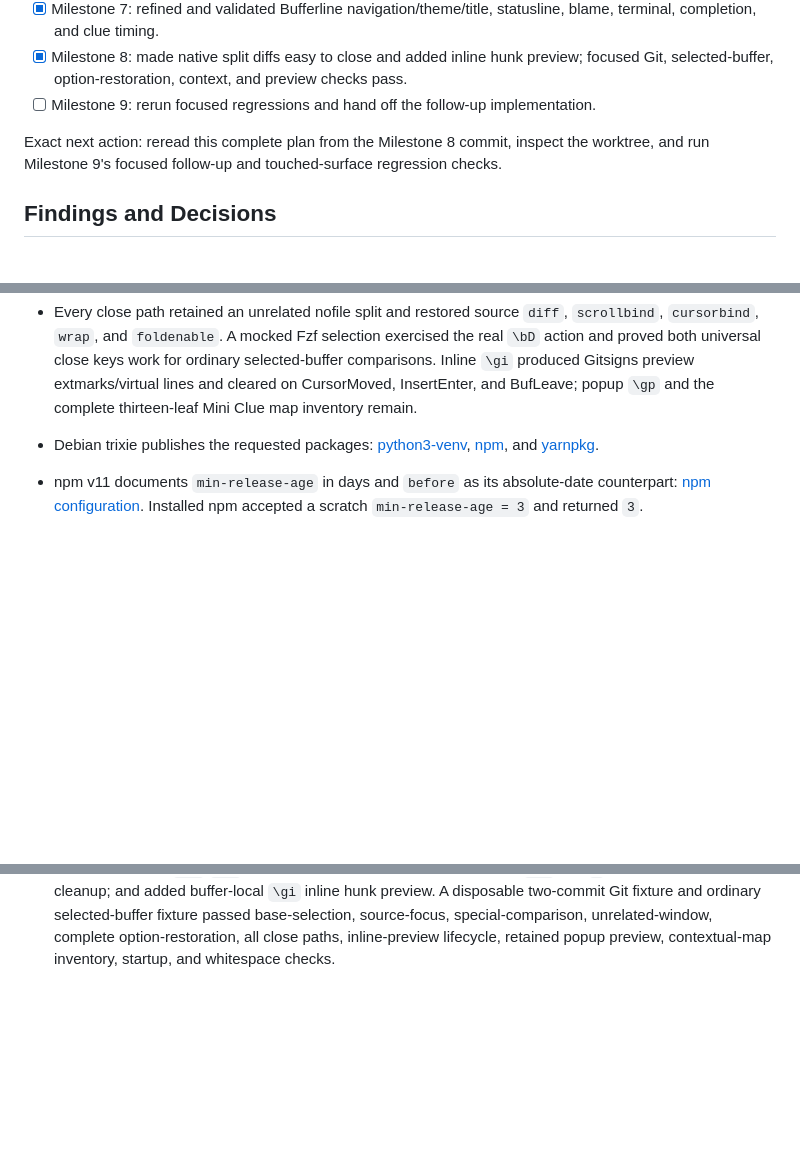
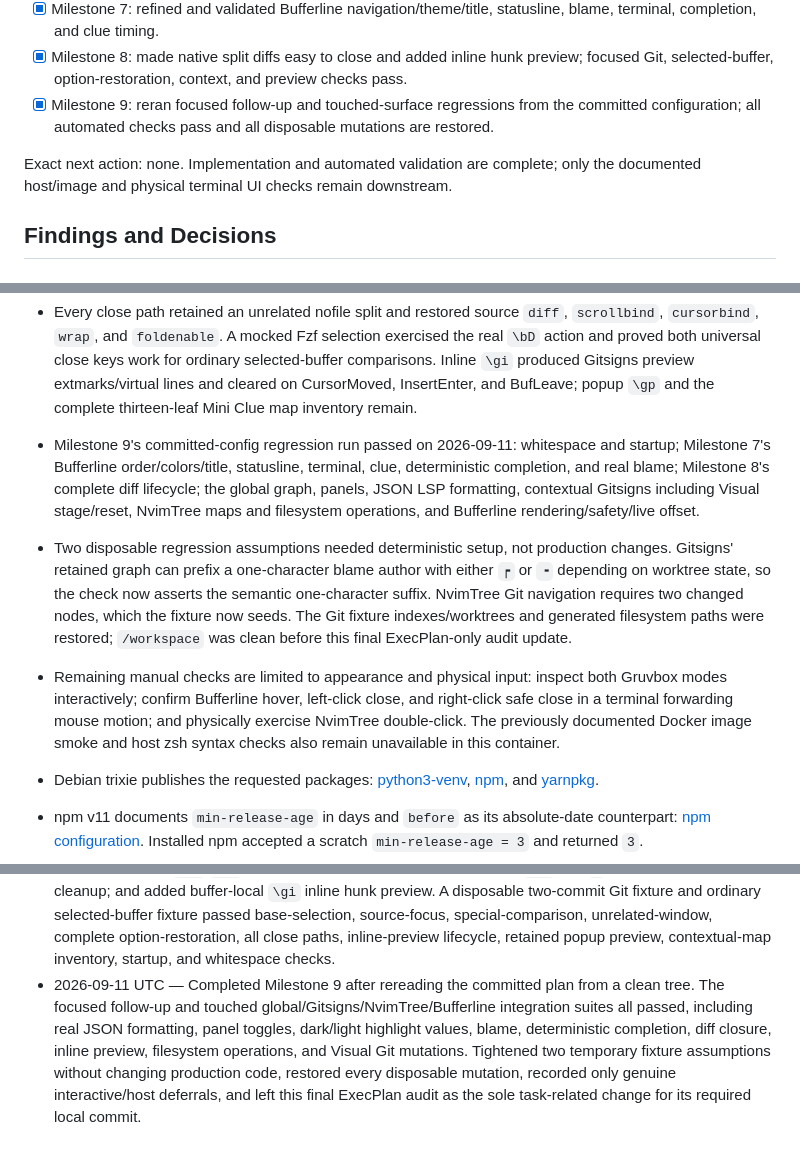
Before and after one commit to ddadon10/dotfiles, a Markdown page: DEV_ENV_IMPROVEMENTS_EXECPLAN.md, 3 parts joined by grey strips. Drawn GitHub-style; blank space fills up the shorter version.

Commit message:
Record Neovim follow-up validation
Mark the follow-up milestones complete after the focused UI, mapping, Gitsigns, NvimTree, Bufferline, completion, JSON, and diff regression suites passed.\n\nRecord restored disposable fixtures and the remaining physical UI and host-only checks.

```diff
--- a/DEV_ENV_IMPROVEMENTS_EXECPLAN.md
+++ b/DEV_ENV_IMPROVEMENTS_EXECPLAN.md
@@ -697,10 +697,11 @@ local milestone commit instead of resetting the branch or disturbing unrelated u
   and clue timing.
 - [x] Milestone 8: made native split diffs easy to close and added inline hunk preview; focused Git, selected-buffer,
   option-restoration, context, and preview checks pass.
-- [ ] Milestone 9: rerun focused regressions and hand off the follow-up implementation.
+- [x] Milestone 9: reran focused follow-up and touched-surface regressions from the committed configuration; all
+  automated checks pass and all disposable mutations are restored.
 
-Exact next action: reread this complete plan from the Milestone 8 commit, inspect the worktree, and run Milestone 9's
-focused follow-up and touched-surface regression checks.
+Exact next action: none. Implementation and automated validation are complete; only the documented host/image and
+physical terminal UI checks remain downstream.
 
 ## Findings and Decisions
 
@@ -798,6 +799,19 @@ focused follow-up and touched-surface regression checks.
   and `foldenable`. A mocked Fzf selection exercised the real `\bD` action and proved both universal close keys work
   for ordinary selected-buffer comparisons. Inline `\gi` produced Gitsigns preview extmarks/virtual lines and cleared
   on CursorMoved, InsertEnter, and BufLeave; popup `\gp` and the complete thirteen-leaf Mini Clue map inventory remain.
+- Milestone 9's committed-config regression run passed on 2026-09-11: whitespace and startup; Milestone 7's
+  Bufferline order/colors/title, statusline, terminal, clue, deterministic completion, and real blame; Milestone 8's
+  complete diff lifecycle; the global graph, panels, JSON LSP formatting, contextual Gitsigns including Visual
+  stage/reset, NvimTree maps and filesystem operations, and Bufferline rendering/safety/live offset.
+- Two disposable regression assumptions needed deterministic setup, not production changes. Gitsigns' retained graph
+  can prefix a one-character blame author with either `┍` or `╺` depending on worktree state, so the check now asserts
+  the semantic one-character suffix. NvimTree Git navigation requires two changed nodes, which the fixture now seeds.
+  The Git fixture indexes/worktrees and generated filesystem paths were restored; `/workspace` was clean before this
+  final ExecPlan-only audit update.
+- Remaining manual checks are limited to appearance and physical input: inspect both Gruvbox modes interactively;
+  confirm Bufferline hover, left-click close, and right-click safe close in a terminal forwarding mouse motion; and
+  physically exercise NvimTree double-click. The previously documented Docker image smoke and host zsh syntax checks
+  also remain unavailable in this container.
 
 - Debian trixie publishes the requested packages: [python3-venv](https://packages.debian.org/trixie/python3-venv),
   [npm](https://packages.debian.org/trixie/npm), and [yarnpkg](https://packages.debian.org/trixie/yarnpkg).
@@ -1020,3 +1034,9 @@ Temporary exploration material is intentionally uncommitted:
   buffer-local `\gi` inline hunk preview. A disposable two-commit Git fixture and ordinary selected-buffer fixture
   passed base-selection, source-focus, special-comparison, unrelated-window, complete option-restoration, all close
   paths, inline-preview lifecycle, retained popup preview, contextual-map inventory, startup, and whitespace checks.
+- 2026-09-11 UTC — Completed Milestone 9 after rereading the committed plan from a clean tree. The focused follow-up
+  and touched global/Gitsigns/NvimTree/Bufferline integration suites all passed, including real JSON formatting,
+  panel toggles, dark/light highlight values, blame, deterministic completion, diff closure, inline preview,
+  filesystem operations, and Visual Git mutations. Tightened two temporary fixture assumptions without changing
+  production code, restored every disposable mutation, recorded only genuine interactive/host deferrals, and left
+  this final ExecPlan audit as the sole task-related change for its required local commit.
```
